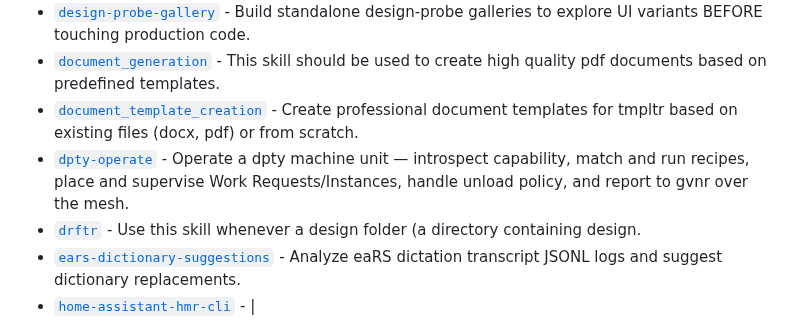
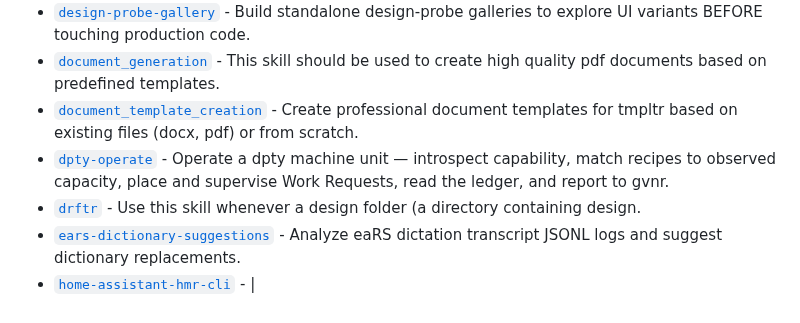
Before and after one commit to byteowlz/skillissues, a Markdown page: README.md, the part around the change. Rendered like a GitHub page.

Commit message:
skills(dpty-operate): refactor per writing-great-skills (disclose details.md, leading word)

```diff
--- a/README.md
+++ b/README.md
@@ -10,7 +10,7 @@ agent skills for byteowlz tools and beyond.
 - [`design-probe-gallery`](skills/design-probe-gallery/SKILL.md) - Build standalone design-probe galleries to explore UI variants BEFORE touching production code.
 - [`document_generation`](skills/document_generation/SKILL.md) - This skill should be used to create high quality pdf documents based on predefined templates.
 - [`document_template_creation`](skills/document_template_creation/SKILL.md) - Create professional document templates for tmpltr based on existing files (docx, pdf) or from scratch.
-- [`dpty-operate`](skills/dpty-operate/SKILL.md) - Operate a dpty machine unit — introspect capability, match and run recipes, place and supervise Work Requests/Instances, handle unload policy, and report to gvnr over the mesh.
+- [`dpty-operate`](skills/dpty-operate/SKILL.md) - Operate a dpty machine unit — introspect capability, match recipes to observed capacity, place and supervise Work Requests, read the ledger, and report to gvnr.
 - [`drftr`](skills/drftr/SKILL.md) - Use this skill whenever a design folder (a directory containing design.
 - [`ears-dictionary-suggestions`](skills/ears-dictionary-suggestions/SKILL.md) - Analyze eaRS dictation transcript JSONL logs and suggest dictionary replacements.
 - [`home-assistant-hmr-cli`](skills/home-assistant-hmr-cli/SKILL.md) - |
```
Also changed, not shown: skills/dpty-operate/SKILL.md (+42 -109 lines), skills/dpty-operate/details.md (added, +71 -0 lines).
